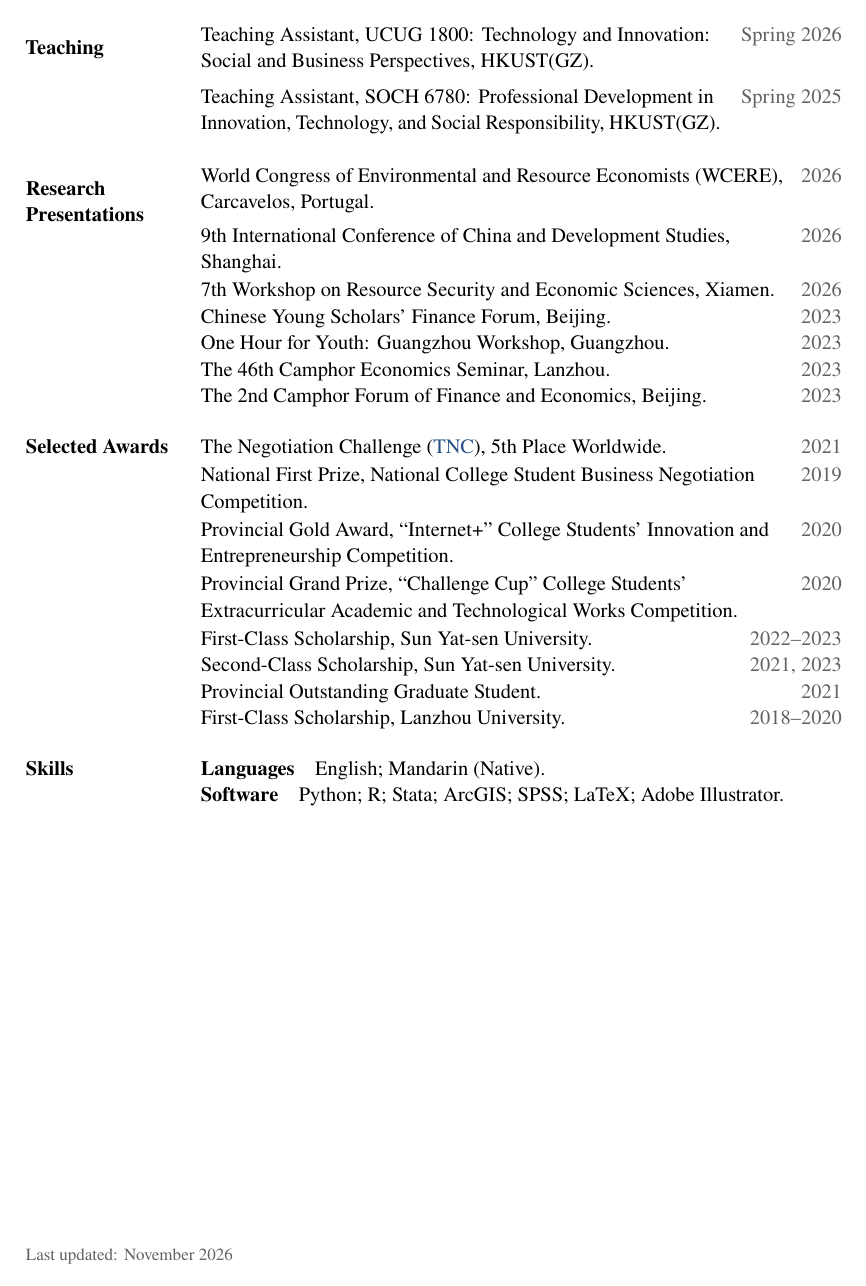
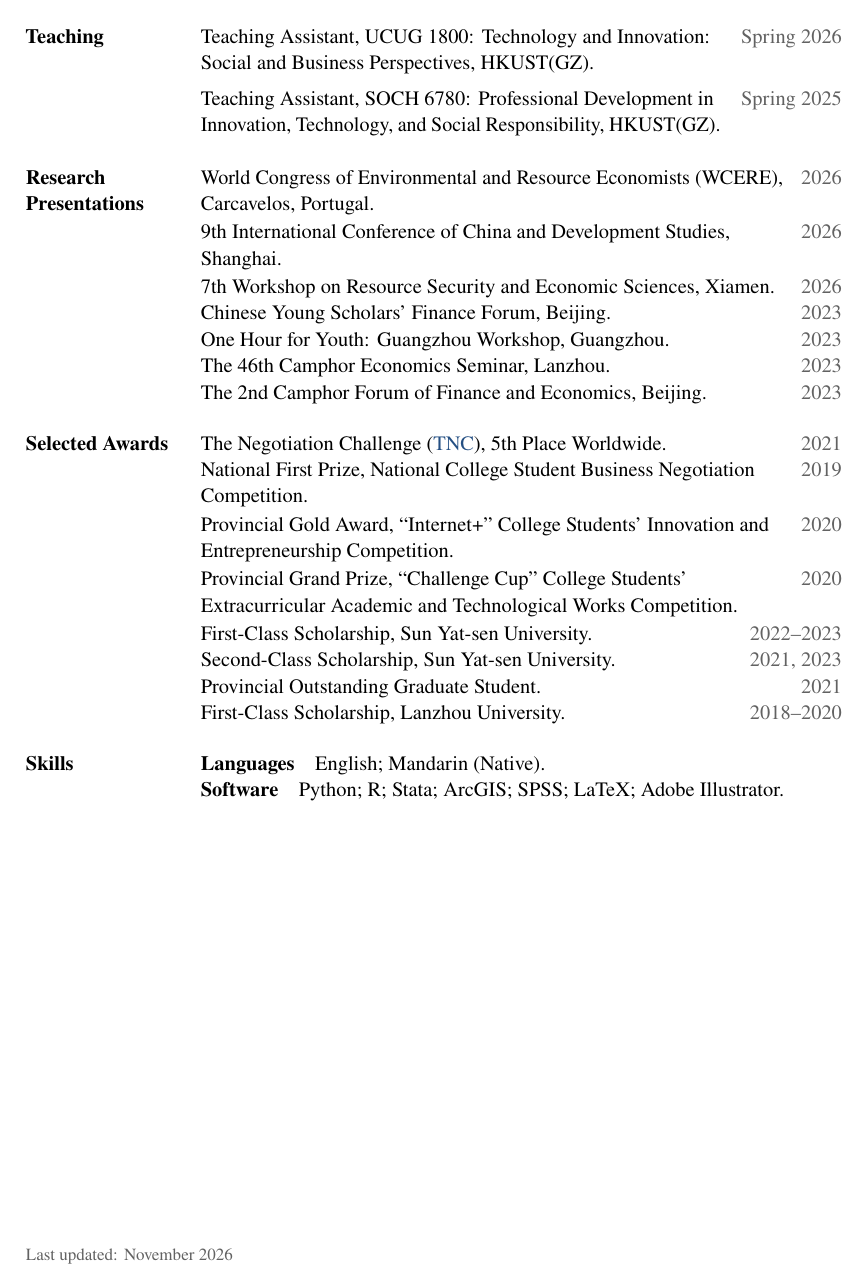
Before and after one commit to li-chenglin/li-chenglin.github.io, a LaTeX CV (Chenglin_Li_CV_Overleaf.tex): page 2 of 2. Compiled offline with pdfLaTeX.

Commit message:
Auto-update homepage

```diff
--- a/Chenglin_Li_CV_Overleaf.tex
+++ b/Chenglin_Li_CV_Overleaf.tex
@@ -42,7 +42,7 @@
   \item[]\noindent\llap{\parbox[t]{1.22in}{\raggedright\bfseries #1}\hspace{0.2in}}\ignorespaces
 }{\end{list}}
 \newcommand{\cvdated}[2]{%
-  \noindent\begin{tabularx}{\linewidth}{@{}>{\raggedright\arraybackslash}Xr@{}}#1 & \cvdate{#2}\end{tabularx}\par
+  \noindent\begin{tabularx}{\linewidth}[t]{@{}>{\raggedright\arraybackslash}Xr@{}}#1 & \cvdate{#2}\end{tabularx}\par
 }
 \newcommand{\cvpaper}[3]{%
   \noindent\textbf{#1} #2\par
```
Also changed, not shown: 1 other file.
